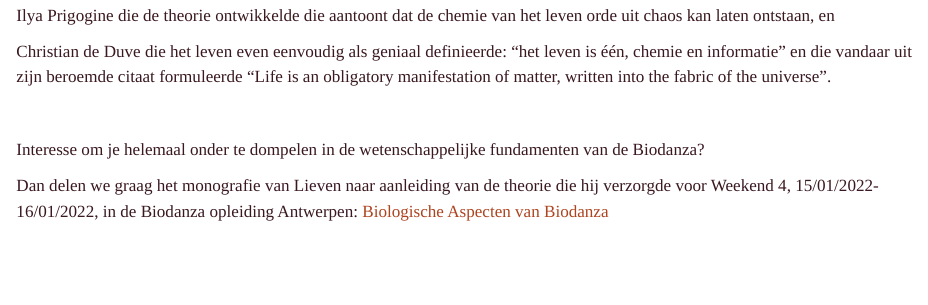
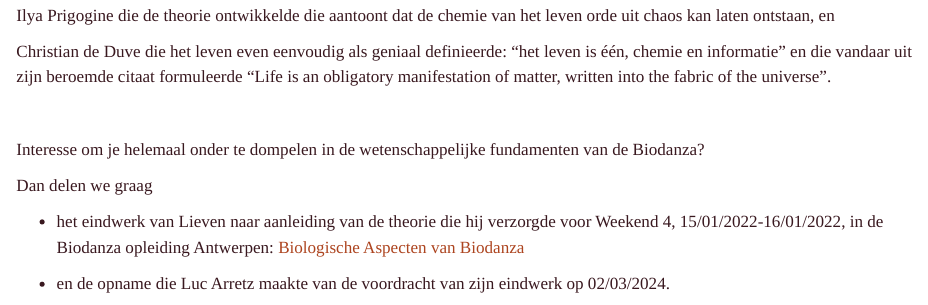
Before and after one commit to danzadellavita/danzadellavita.github.io, an R Markdown document (biodanzaEnWetenschap.Rmd): the page in a window 1100 px wide, from 460 px down. Rendered offline with R 4.5, knitr and Pandoc, with nearby package versions.

Commit message:
add movie to site

```diff
--- a/biodanzaEnWetenschap.Rmd
+++ b/biodanzaEnWetenschap.Rmd
@@ -33,4 +33,10 @@ Christian de Duve die het leven even eenvoudig als geniaal definieerde: "het lev
 
 Interesse om je helemaal onder te dompelen in de wetenschappelijke fundamenten van de Biodanza?
 
-Dan delen we graag het monografie van Lieven naar aanleiding van de theorie die hij verzorgde voor Weekend 4, 15/01/2022-16/01/2022, in de Biodanza opleiding Antwerpen: [Biologische Aspecten van Biodanza](https://biodanzabrugge.be/biologischeAspectenBiodanza/)
+Dan delen we graag
+
+- het eindwerk van Lieven naar aanleiding van de theorie die hij verzorgde voor Weekend 4, 15/01/2022-16/01/2022, in de Biodanza opleiding Antwerpen: [Biologische Aspecten van Biodanza](https://biodanzabrugge.be/biologischeAspectenBiodanza/)
+
+- en de opname die Luc Arretz maakte van de voordracht van zijn eindwerk op 02/03/2024.
+
+<div><div style="position:relative; padding-top: 56.25%">
```
Also changed, not shown: biodanzaEnWetenschap.Rmd (3 more changed lines), 1 other file.
